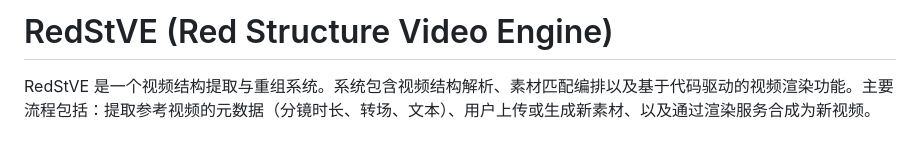
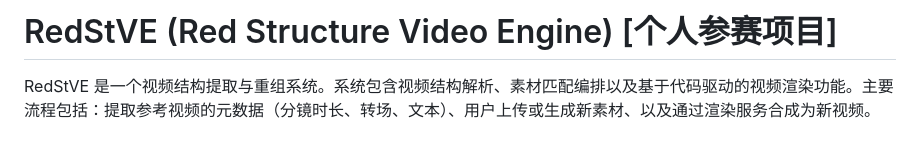
Before and after one commit to REDST1234/RedStVE, a Markdown page: README.md, the part around the change. Rendered like a GitHub page.

Commit message:
docs: update project documentation in README.md

```diff
--- a/README.md
+++ b/README.md
@@ -1,4 +1,4 @@
-# RedStVE (Red Structure Video Engine)
+# RedStVE (Red Structure Video Engine) [个人参赛项目]
 
 RedStVE 是一个视频结构提取与重组系统。系统包含视频结构解析、素材匹配编排以及基于代码驱动的视频渲染功能。主要流程包括：提取参考视频的元数据（分镜时长、转场、文本）、用户上传或生成新素材、以及通过渲染服务合成为新视频。
 
```
